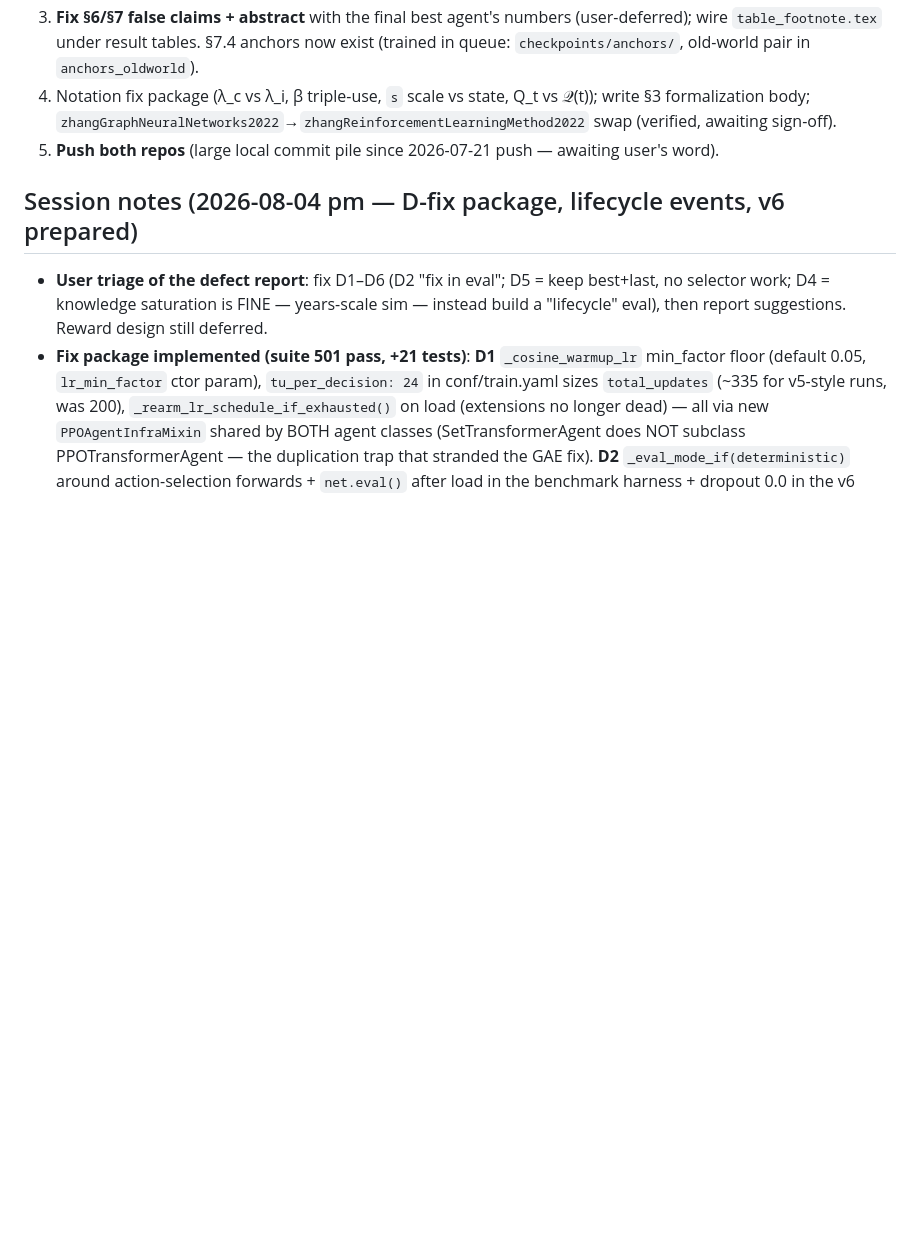
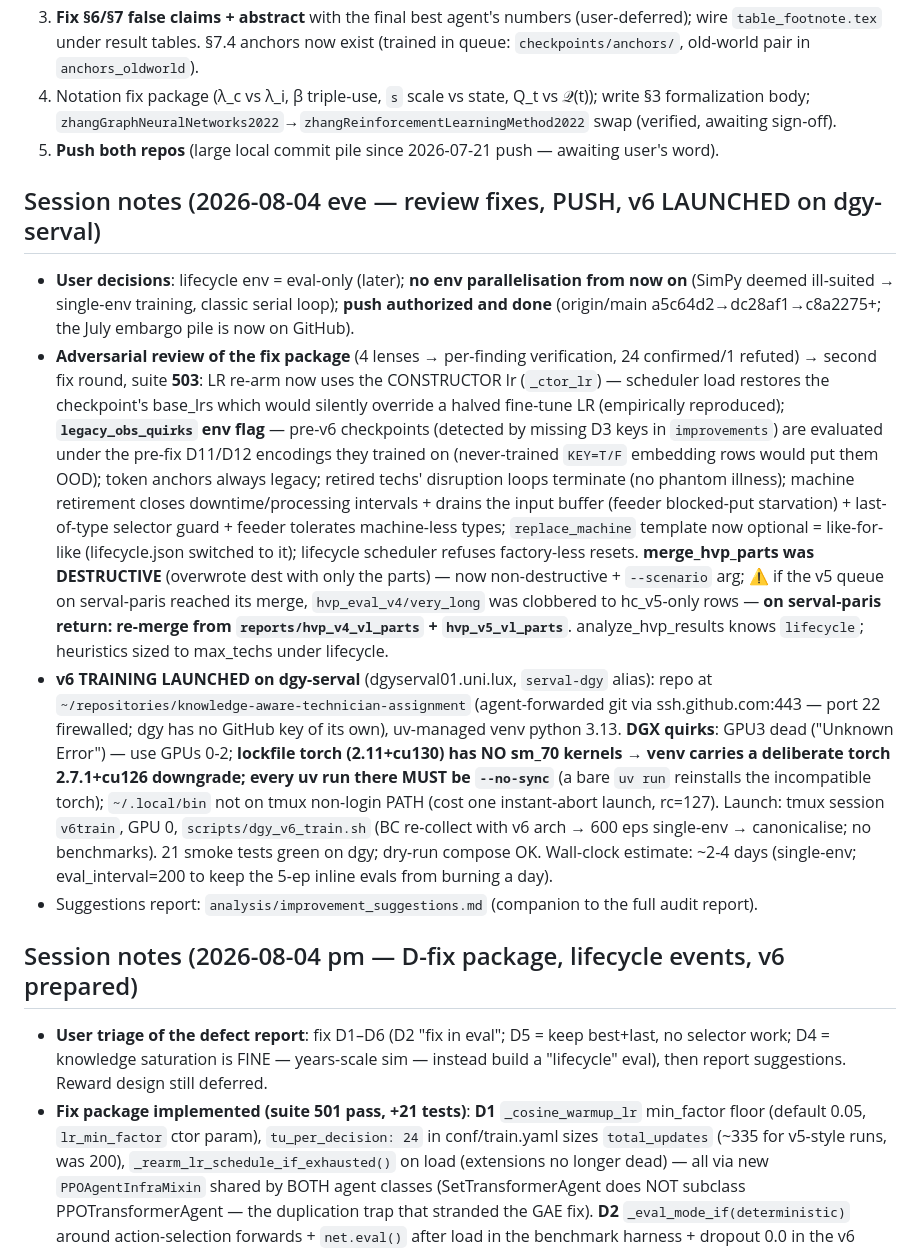
Before and after one commit to AdrienBolling/knowledge-aware-technician-assignment, a Markdown page: CLAUDE.md, the part around the change. Rendered like a GitHub page; blank space fills up the shorter version.

Commit message:
CLAUDE.md: dgy launch session notes; report Part IV verdicts
Co-Authored-By: Claude Fable 5 <noreply@anthropic.com>

```diff
--- a/CLAUDE.md
+++ b/CLAUDE.md
@@ -62,6 +62,13 @@ Thesis: RL dispatching with human-centric reward (fleet knowledge growth + fatig
 2. **Fix §6/§7 false claims + abstract** with the final best agent's numbers (user-deferred); wire `table_footnote.tex` under result tables. §7.4 anchors now exist (trained in queue: `checkpoints/anchors/`, old-world pair in `anchors_oldworld`).
 3. Notation fix package (λ_c vs λ_i, β triple-use, `s` scale vs state, Q_t vs 𝒬(t)); write §3 formalization body; `zhangGraphNeuralNetworks2022`→`zhangReinforcementLearningMethod2022` swap (verified, awaiting sign-off).
 4. **Push both repos** (large local commit pile since 2026-07-21 push — awaiting user's word).
+
+## Session notes (2026-08-04 eve — review fixes, PUSH, v6 LAUNCHED on dgy-serval)
+
+- **User decisions**: lifecycle env = eval-only (later); **no env parallelisation from now on** (SimPy deemed ill-suited → single-env training, classic serial loop); **push authorized and done** (origin/main a5c64d2→dc28af1→c8a2275+; the July embargo pile is now on GitHub).
+- **Adversarial review of the fix package** (4 lenses → per-finding verification, 24 confirmed/1 refuted) → second fix round, suite **503**: LR re-arm now uses the CONSTRUCTOR lr (`_ctor_lr`) — scheduler load restores the checkpoint's base_lrs which would silently override a halved fine-tune LR (empirically reproduced); **`legacy_obs_quirks` env flag** — pre-v6 checkpoints (detected by missing D3 keys in `improvements`) are evaluated under the pre-fix D11/D12 encodings they trained on (never-trained `KEY=T/F` embedding rows would put them OOD); token anchors always legacy; retired techs' disruption loops terminate (no phantom illness); machine retirement closes downtime/processing intervals + drains the input buffer (feeder blocked-put starvation) + last-of-type selector guard + feeder tolerates machine-less types; `replace_machine` template now optional = like-for-like (lifecycle.json switched to it); lifecycle scheduler refuses factory-less resets. **merge_hvp_parts was DESTRUCTIVE** (overwrote dest with only the parts) — now non-destructive + `--scenario` arg; ⚠ if the v5 queue on serval-paris reached its merge, `hvp_eval_v4/very_long` was clobbered to hc_v5-only rows — **on serval-paris return: re-merge from `reports/hvp_v4_vl_parts` + `hvp_v5_vl_parts`**. analyze_hvp_results knows `lifecycle`; heuristics sized to max_techs under lifecycle.
+- **v6 TRAINING LAUNCHED on dgy-serval** (dgyserval01.uni.lux, `serval-dgy` alias): repo at `~/repositories/knowledge-aware-technician-assignment` (agent-forwarded git via ssh.github.com:443 — port 22 firewalled; dgy has no GitHub key of its own), uv-managed venv python 3.13. **DGX quirks**: GPU3 dead ("Unknown Error") — use GPUs 0-2; **lockfile torch (2.11+cu130) has NO sm_70 kernels → venv carries a deliberate torch 2.7.1+cu126 downgrade; every uv run there MUST be `--no-sync`** (a bare `uv run` reinstalls the incompatible torch); `~/.local/bin` not on tmux non-login PATH (cost one instant-abort launch, rc=127). Launch: tmux session `v6train`, GPU 0, `scripts/dgy_v6_train.sh` (BC re-collect with v6 arch → 600 eps single-env → canonicalise; no benchmarks). 21 smoke tests green on dgy; dry-run compose OK. Wall-clock estimate: ~2-4 days (single-env; eval_interval=200 to keep the 5-ep inline evals from burning a day).
+- Suggestions report: `analysis/improvement_suggestions.md` (companion to the full audit report).
 
 ## Session notes (2026-08-04 pm — D-fix package, lifecycle events, v6 prepared)
 
```
